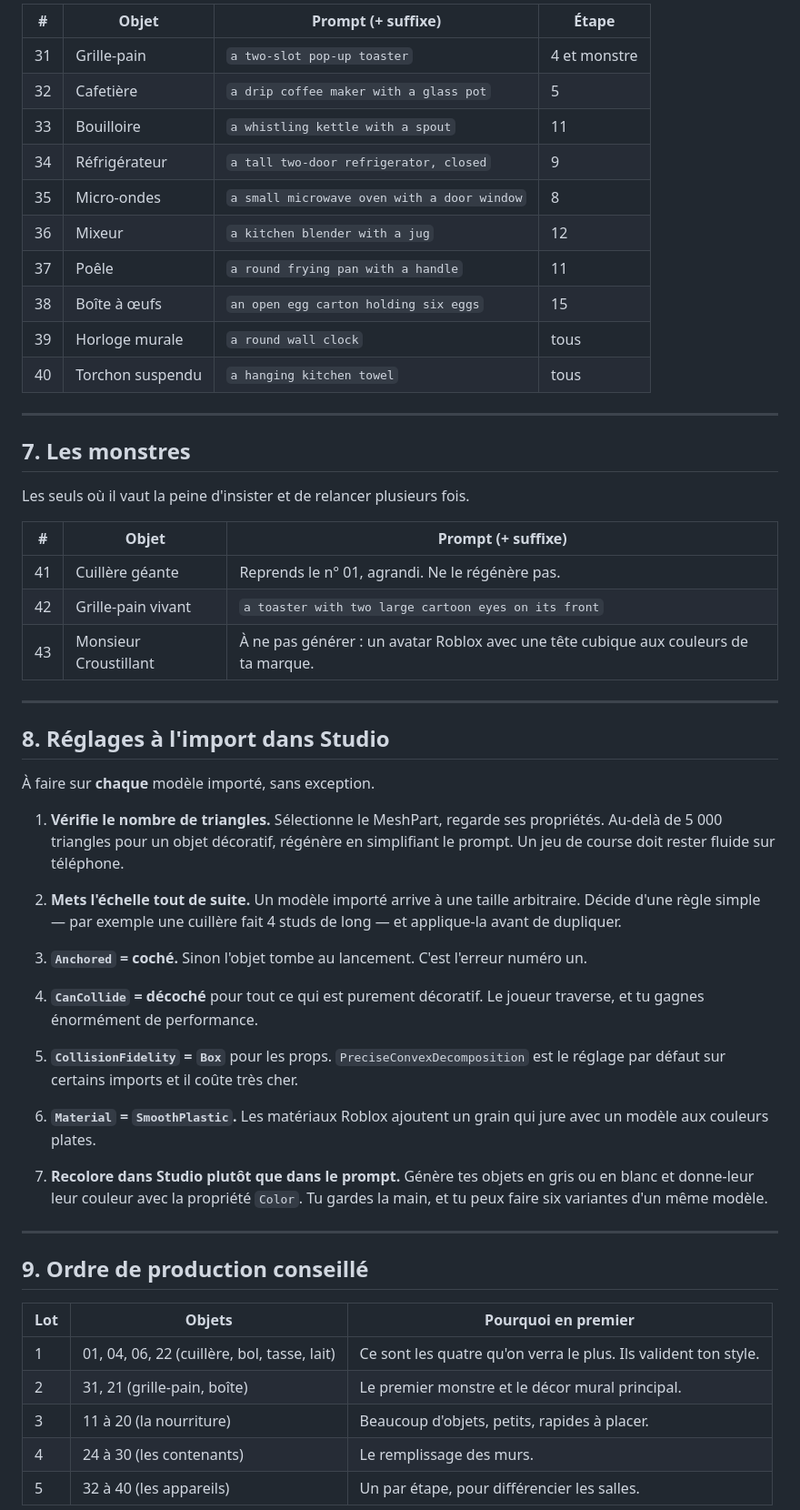
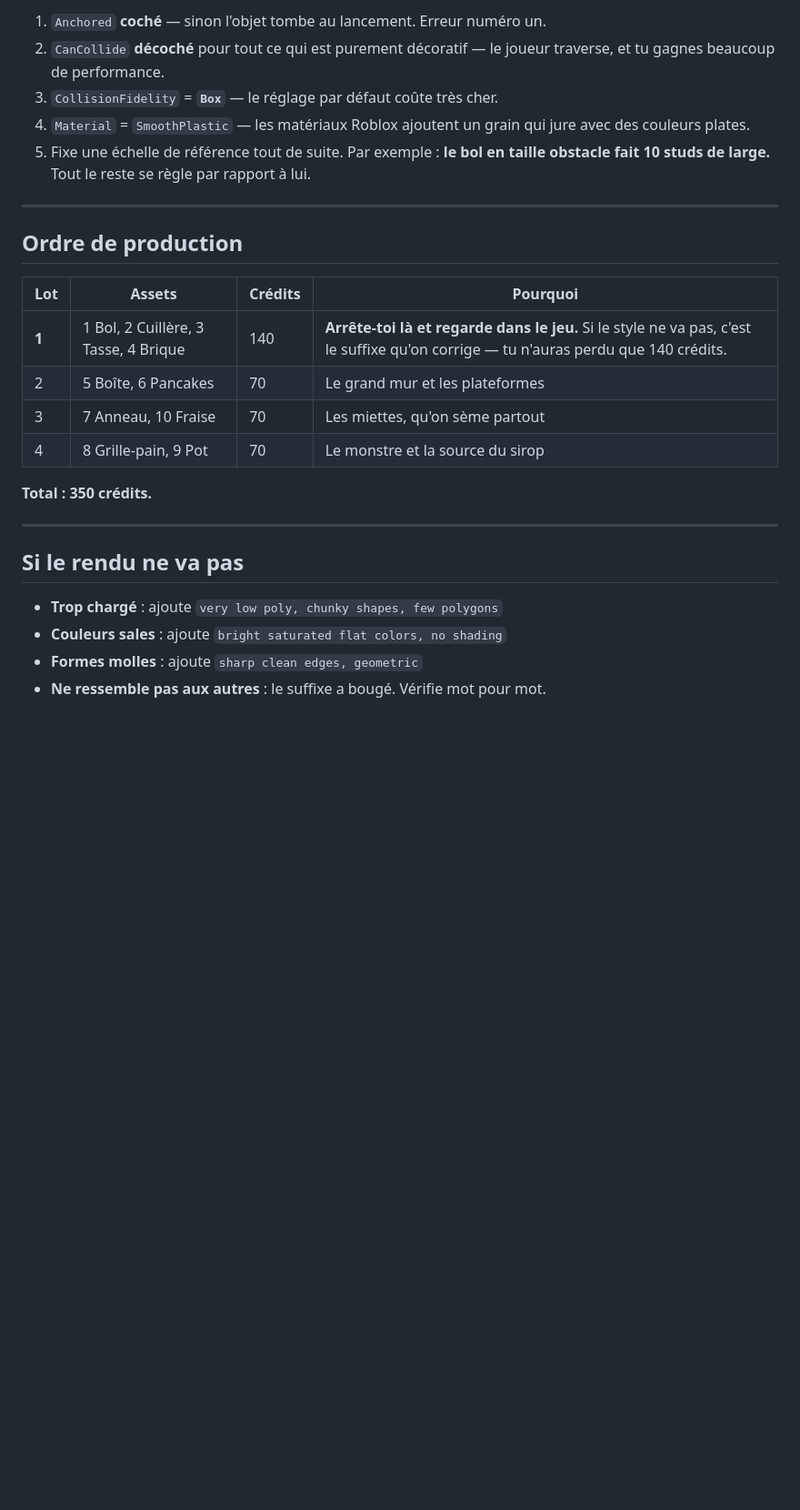
Before and after one commit to say30/NewConcept, a Markdown page: roblox-bbb/PROMPTS-3D.md, the part around one of its changes. Shown at 91% size. Rendered like a GitHub page; blank space fills up the shorter version.

```diff
--- a/roblox-bbb/PROMPTS-3D.md
+++ b/roblox-bbb/PROMPTS-3D.md
@@ -110,68 +162,32 @@ Un par étape suffit à donner son identité à la salle.
 
-| # | Objet | Prompt (+ suffixe) | Étape |
-|---|---|---|---|
-| 31 | Grille-pain | `a two-slot pop-up toaster` | 4 et monstre |
-| 32 | Cafetière | `a drip coffee maker with a glass pot` | 5 |
-| 33 | Bouilloire | `a whistling kettle with a spout` | 11 |
-| 34 | Réfrigérateur | `a tall two-door refrigerator, closed` | 9 |
-| 35 | Micro-ondes | `a small microwave oven with a door window` | 8 |
-| 36 | Mixeur | `a kitchen blender with a jug` | 12 |
-| 37 | Poêle | `a round frying pan with a handle` | 11 |
-| 38 | Boîte à œufs | `an open egg carton holding six eggs` | 15 |
-| 39 | Horloge murale | `a round wall clock` | tous |
-| 40 | Torchon suspendu | `a hanging kitchen towel` | tous |
+1. `Anchored` **coché** — sinon l'objet tombe au lancement. Erreur numéro un.
+2. `CanCollide` **décoché** pour tout ce qui est purement décoratif — le joueur
+   traverse, et tu gagnes beaucoup de performance.
+3. `CollisionFidelity` = **`Box`** — le réglage par défaut coûte très cher.
+4. `Material` = `SmoothPlastic` — les matériaux Roblox ajoutent un grain qui
+   jure avec des couleurs plates.
+5. Fixe une échelle de référence tout de suite. Par exemple : **le bol en taille
+   obstacle fait 10 studs de large.** Tout le reste se règle par rapport à lui.
 
 ---
 
-## 7. Les monstres
+## Ordre de production
 
-Les seuls où il vaut la peine d'insister et de relancer plusieurs fois.
+| Lot | Assets | Crédits | Pourquoi |
+|---|---|---|---|
+| **1** | 1 Bol, 2 Cuillère, 3 Tasse, 4 Brique | 140 | **Arrête-toi là et regarde dans le jeu.** Si le style ne va pas, c'est le suffixe qu'on corrige — tu n'auras perdu que 140 crédits. |
+| 2 | 5 Boîte, 6 Pancakes | 70 | Le grand mur et les plateformes |
+| 3 | 7 Anneau, 10 Fraise | 70 | Les miettes, qu'on sème partout |
+| 4 | 8 Grille-pain, 9 Pot | 70 | Le monstre et la source du sirop |
 
-| # | Objet | Prompt (+ suffixe) |
-|---|---|---|
-| 41 | Cuillère géante | Reprends le n° 01, agrandi. Ne le régénère pas. |
-| 42 | Grille-pain vivant | `a toaster with two large cartoon eyes on its front` |
-| 43 | Monsieur Croustillant | À ne pas générer : un avatar Roblox avec une tête cubique aux couleurs de ta marque. |
+**Total : 350 crédits.**
 
 ---
 
-## 8. Réglages à l'import dans Studio
+## Si le rendu ne va pas
 
-À faire sur **chaque** modèle importé, sans exception.
+- **Trop chargé** : ajoute `very low poly, chunky shapes, few polygons`
+- **Couleurs sales** : ajoute `bright saturated flat colors, no shading`
+- **Formes molles** : ajoute `sharp clean edges, geometric`
+- **Ne ressemble pas aux autres** : le suffixe a bougé. Vérifie mot pour mot.
 
-1. **Vérifie le nombre de triangles.** Sélectionne le MeshPart, regarde ses
-   propriétés. Au-delà de 5 000 triangles pour un objet décoratif, régénère
-   en simplifiant le prompt. Un jeu de course doit rester fluide sur téléphone.
-
-2. **Mets l'échelle tout de suite.** Un modèle importé arrive à une taille
-   arbitraire. Décide d'une règle simple — par exemple une cuillère fait
-   4 studs de long — et applique-la avant de dupliquer.
-
-3. **`Anchored` = coché.** Sinon l'objet tombe au lancement. C'est l'erreur
-   numéro un.
-
-4. **`CanCollide` = décoché** pour tout ce qui est purement décoratif.
-   Le joueur traverse, et tu gagnes énormément de performance.
-
-5. **`CollisionFidelity` = `Box`** pour les props. `PreciseConvexDecomposition`
-   est le réglage par défaut sur certains imports et il coûte très cher.
-
-6. **`Material` = `SmoothPlastic`.** Les matériaux Roblox ajoutent un grain qui
-   jure avec un modèle aux couleurs plates.
-
-7. **Recolore dans Studio plutôt que dans le prompt.** Génère tes objets en gris
-   ou en blanc et donne-leur leur couleur avec la propriété `Color`. Tu gardes
-   la main, et tu peux faire six variantes d'un même modèle.
-
----
-
-## 9. Ordre de production conseillé
-
-| Lot | Objets | Pourquoi en premier |
-|---|---|---|
-| 1 | 01, 04, 06, 22 (cuillère, bol, tasse, lait) | Ce sont les quatre qu'on verra le plus. Ils valident ton style. |
-| 2 | 31, 21 (grille-pain, boîte) | Le premier monstre et le décor mural principal. |
-| 3 | 11 à 20 (la nourriture) | Beaucoup d'objets, petits, rapides à placer. |
-| 4 | 24 à 30 (les contenants) | Le remplissage des murs. |
-| 5 | 32 à 40 (les appareils) | Un par étape, pour différencier les salles. |
-
```
Also changed, not shown: other parts of roblox-bbb/PROMPTS-3D.md (+126 -88 lines).
